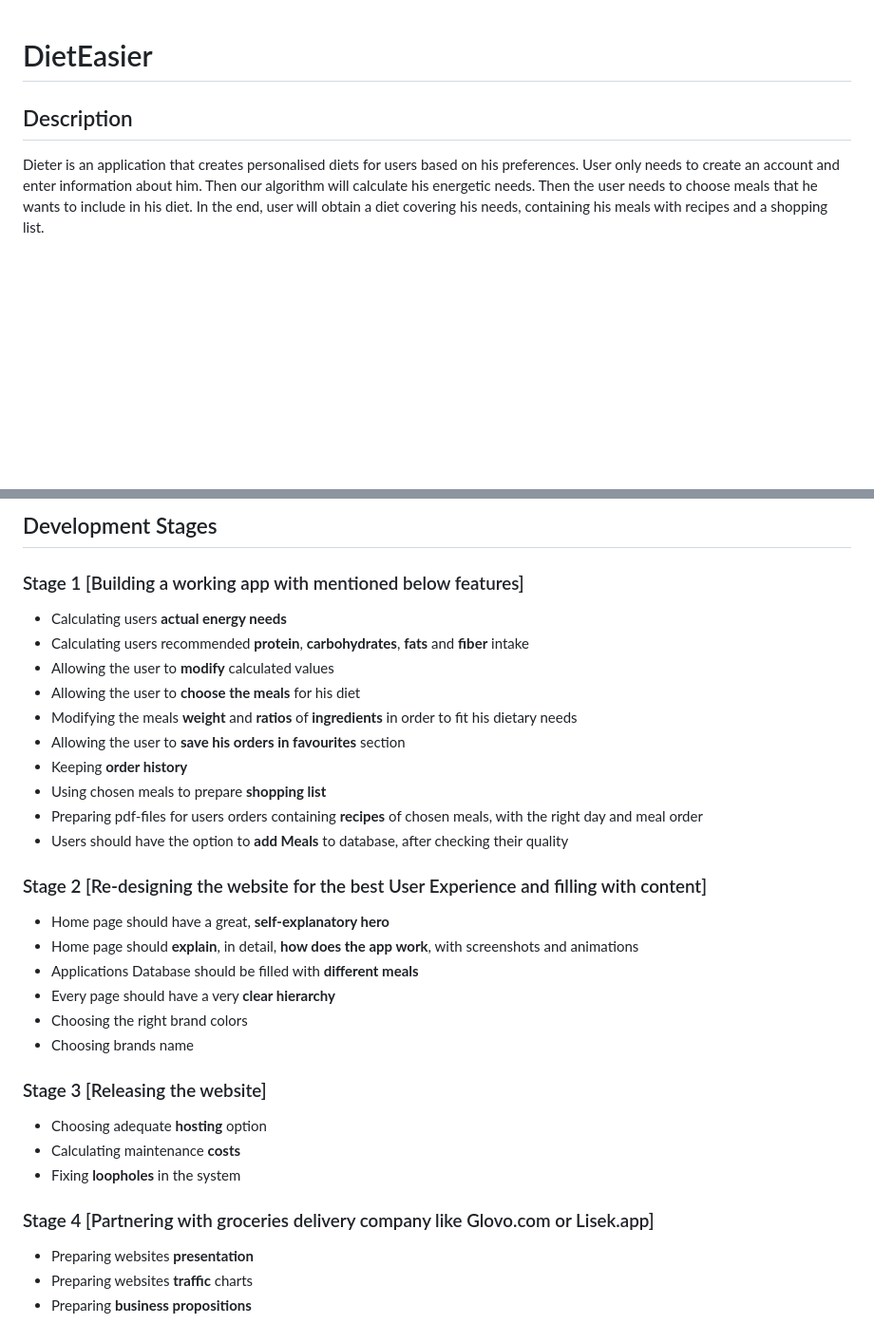
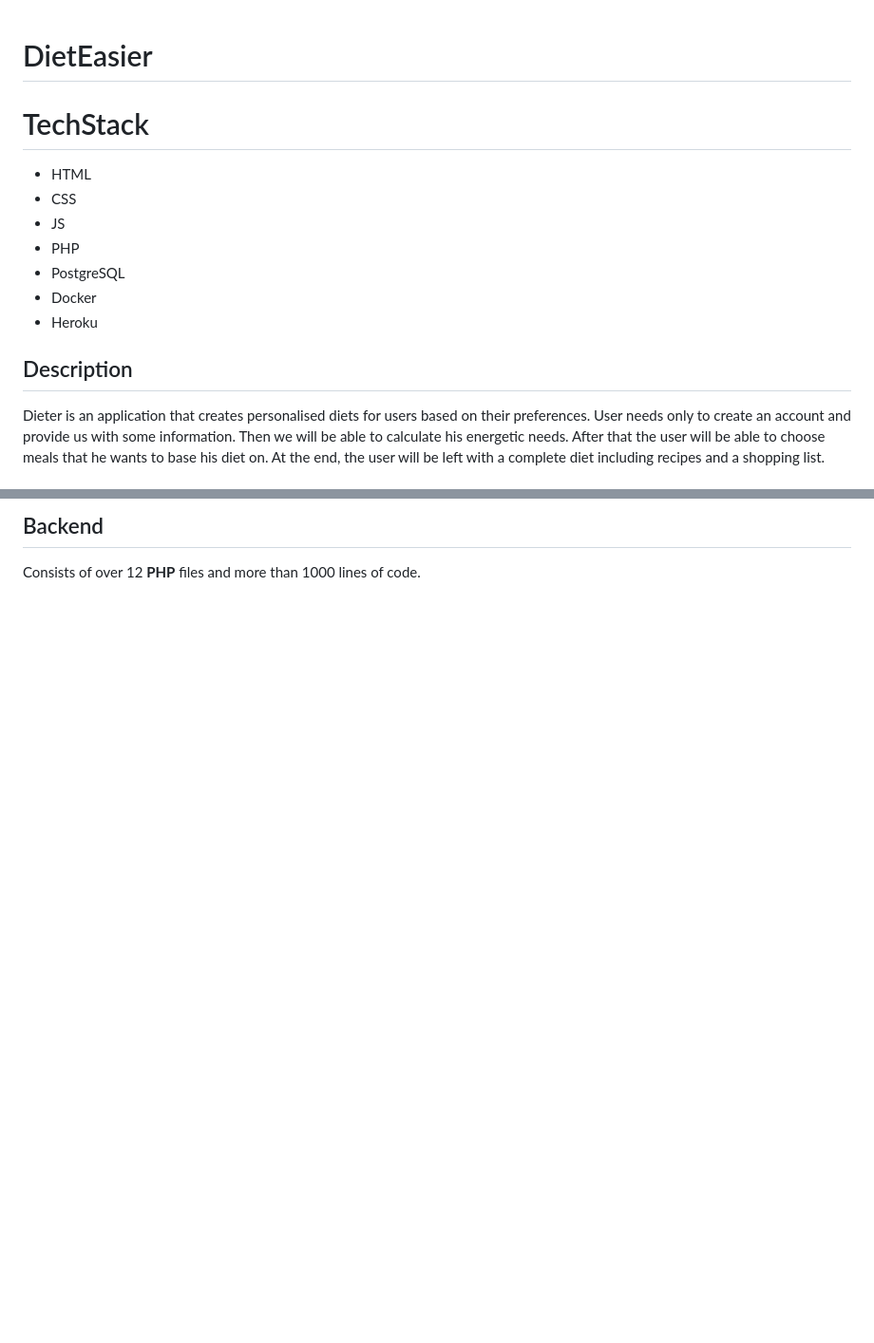
Before and after one commit to PASINSKI00/DietEasier, a Markdown page: README.md, 2 parts joined by grey strips. Shown: that part at 95% size. Rendered like a GitHub page; blank space fills up the shorter version.

```diff
--- a/README.md
+++ b/README.md
@@ -1,10 +1,19 @@
 # DietEasier
 
+# TechStack
+- HTML
+- CSS
+- JS
+- PHP
+- PostgreSQL
+- Docker
+- Heroku
+
 ## Description
-Dieter is an application that creates personalised diets for users based on his preferences.
-User only needs to create an account and enter information about him.
-Then our algorithm will calculate his energetic needs.
-Then the user needs to choose meals that he wants to include in his diet.
-In the end, user will obtain a diet covering his needs, containing his meals with recipes and a shopping list.
+Dieter is an application that creates personalised diets for users based on their preferences.
+User needs only to create an account and provide us with some information.
+Then we will be able to calculate his energetic needs.
+After that the user will be able to choose meals that he wants to base his diet on.
+At the end, the user will be left with a complete diet including recipes and a shopping list.
 
 
@@ -77,31 +39,3 @@ In the end, user will obtain a diet covering his needs, containing his meals wit
 
-## Development Stages
-### Stage 1 [Building a working app with mentioned below features]
-- Calculating users **actual energy needs**
-- Calculating users recommended **protein**, **carbohydrates**, **fats** and **fiber** intake
-- Allowing the user to **modify** calculated values
-- Allowing the user to **choose the meals** for his diet
-- Modifying the meals **weight** and **ratios** of **ingredients** in order to fit his dietary needs
-- Allowing the user to **save his orders in favourites** section
-- Keeping **order history**
-- Using chosen meals to prepare **shopping list**
-- Preparing pdf-files for users orders containing **recipes** of chosen meals, with the right day and meal order
-- Users should have the option to **add Meals** to database, after checking their quality
-
-### Stage 2 [Re-designing the website for the best User Experience and filling with content]
-- Home page should have a great, **self-explanatory hero**
-- Home page should **explain**, in detail, **how does the app work**, with screenshots and animations
-- Applications Database should be filled with **different meals**
-- Every page should have a very **clear hierarchy**
-- Choosing the right brand colors
-- Choosing brands name
-
-### Stage 3 [Releasing the website]
-- Choosing adequate **hosting** option
-- Calculating maintenance **costs**
-- Fixing **loopholes** in the system
-
-### Stage 4 [Partnering with groceries delivery company like Glovo.com or Lisek.app]
-- Preparing websites **presentation**
-- Preparing websites **traffic** charts
-- Preparing **business propositions**
+## Backend
+Consists of over 12 **PHP** files and more than 1000 lines of code.
```
Also changed, not shown: other parts of README.md (+14 -61 lines), other/chooseMeals.png (added), other/info.png (added), other/localhost_8080_information.png (deleted), other/login.png (added), 1 other file.
